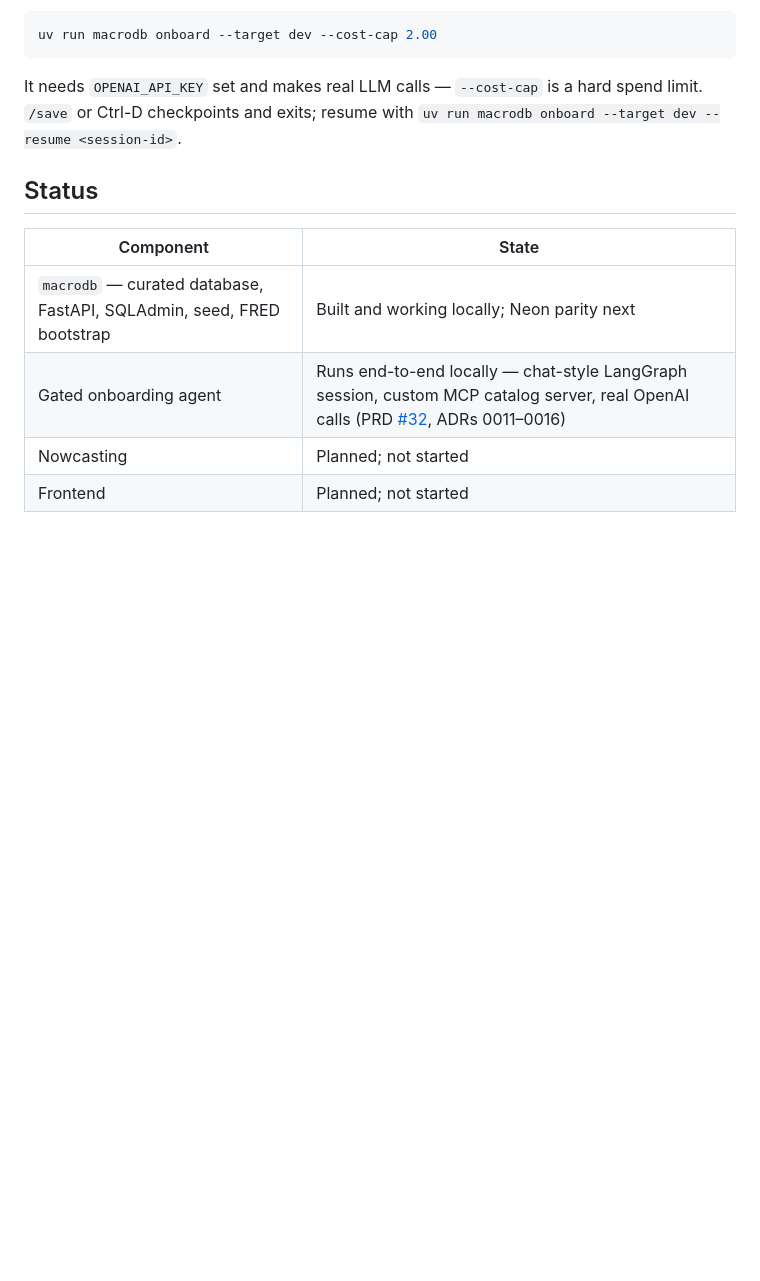
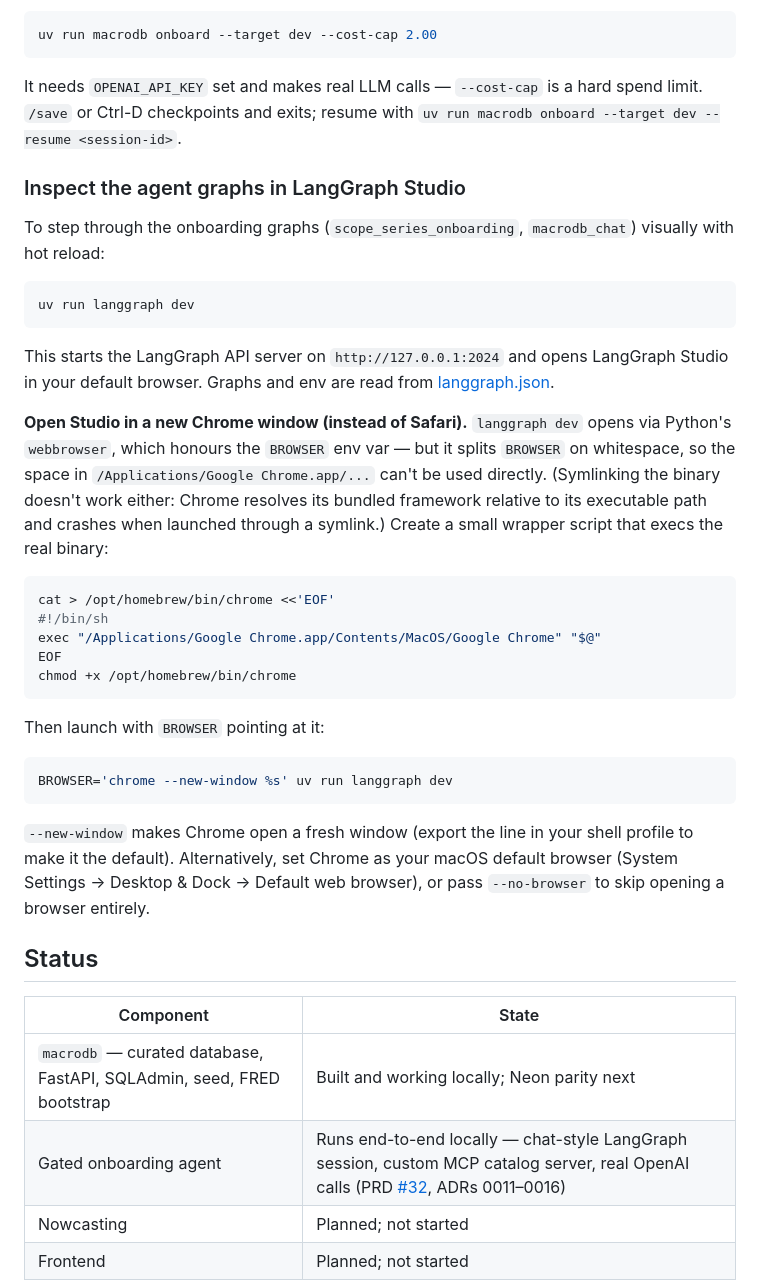
Before and after one commit to lckdairesearch/macro_foundry, a Markdown page: README.md, the part around the change. GitHub-like rendering; blank space fills up the shorter version.

Commit message:
docs: document LangGraph Studio (langgraph dev) usage in README
Add a section on running `uv run langgraph dev` to step through the onboarding
graphs visually, including the BROWSER-wrapper workaround for opening Studio in
a new Chrome window on macOS.

Co-Authored-By: Claude Opus 4.7 <noreply@anthropic.com>

````diff
--- a/README.md
+++ b/README.md
@@ -36,6 +36,34 @@ uv run macrodb onboard --target dev --cost-cap 2.00
 
 It needs `OPENAI_API_KEY` set and makes real LLM calls — `--cost-cap` is a hard spend limit. `/save` or Ctrl-D checkpoints and exits; resume with `uv run macrodb onboard --target dev --resume <session-id>`.
 
+### Inspect the agent graphs in LangGraph Studio
+
+To step through the onboarding graphs (`scope_series_onboarding`, `macrodb_chat`) visually with hot reload:
+
+```bash
+uv run langgraph dev
+```
+
+This starts the LangGraph API server on `http://127.0.0.1:2024` and opens LangGraph Studio in your default browser. Graphs and env are read from [langgraph.json](langgraph.json).
+
+**Open Studio in a new Chrome window (instead of Safari).** `langgraph dev` opens via Python's `webbrowser`, which honours the `BROWSER` env var — but it splits `BROWSER` on whitespace, so the space in `/Applications/Google Chrome.app/...` can't be used directly. (Symlinking the binary doesn't work either: Chrome resolves its bundled framework relative to its executable path and crashes when launched through a symlink.) Create a small wrapper script that execs the real binary:
+
+```bash
+cat > /opt/homebrew/bin/chrome <<'EOF'
+#!/bin/sh
+exec "/Applications/Google Chrome.app/Contents/MacOS/Google Chrome" "$@"
+EOF
+chmod +x /opt/homebrew/bin/chrome
+```
+
+Then launch with `BROWSER` pointing at it:
+
+```bash
+BROWSER='chrome --new-window %s' uv run langgraph dev
+```
+
+`--new-window` makes Chrome open a fresh window (export the line in your shell profile to make it the default). Alternatively, set Chrome as your macOS default browser (System Settings → Desktop & Dock → Default web browser), or pass `--no-browser` to skip opening a browser entirely.
+
 ## Status
 
 | Component | State |
````
